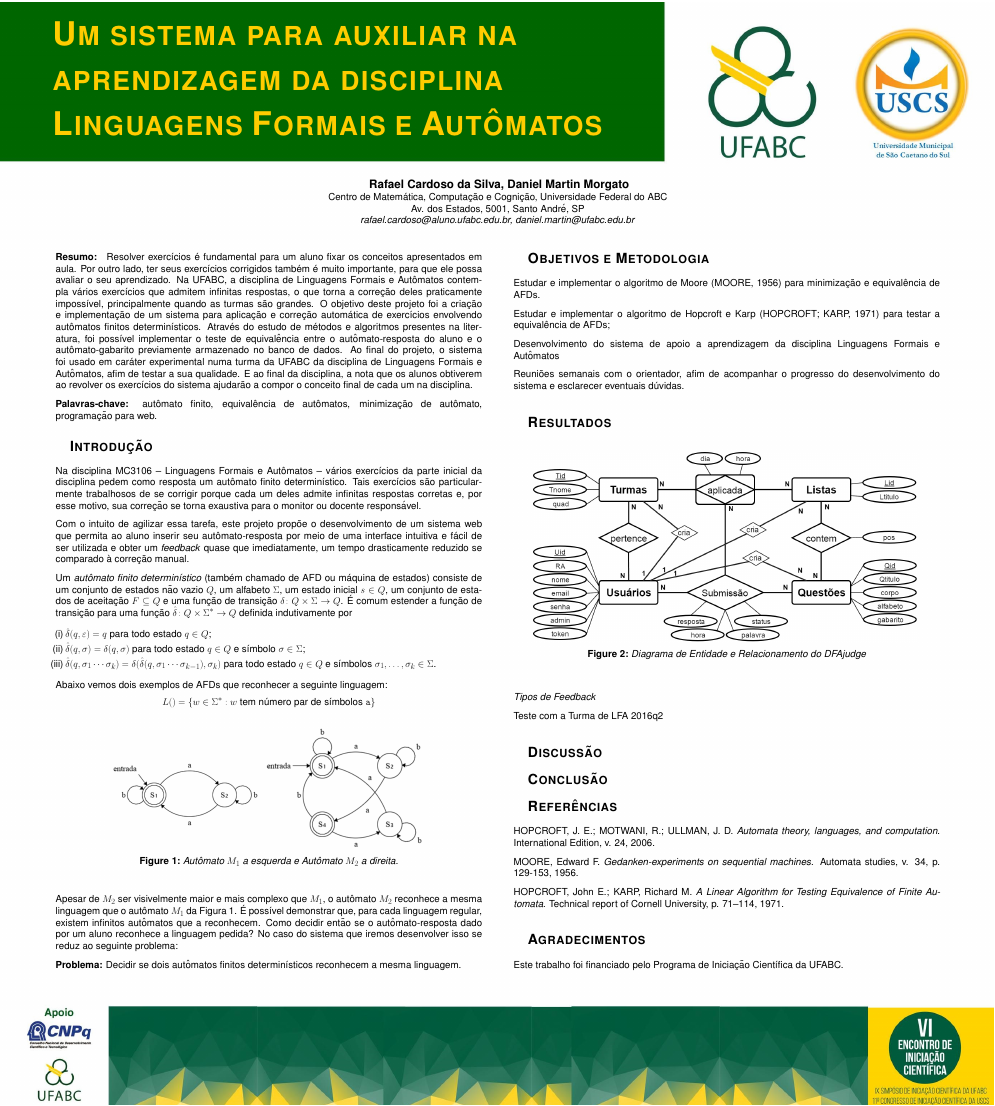
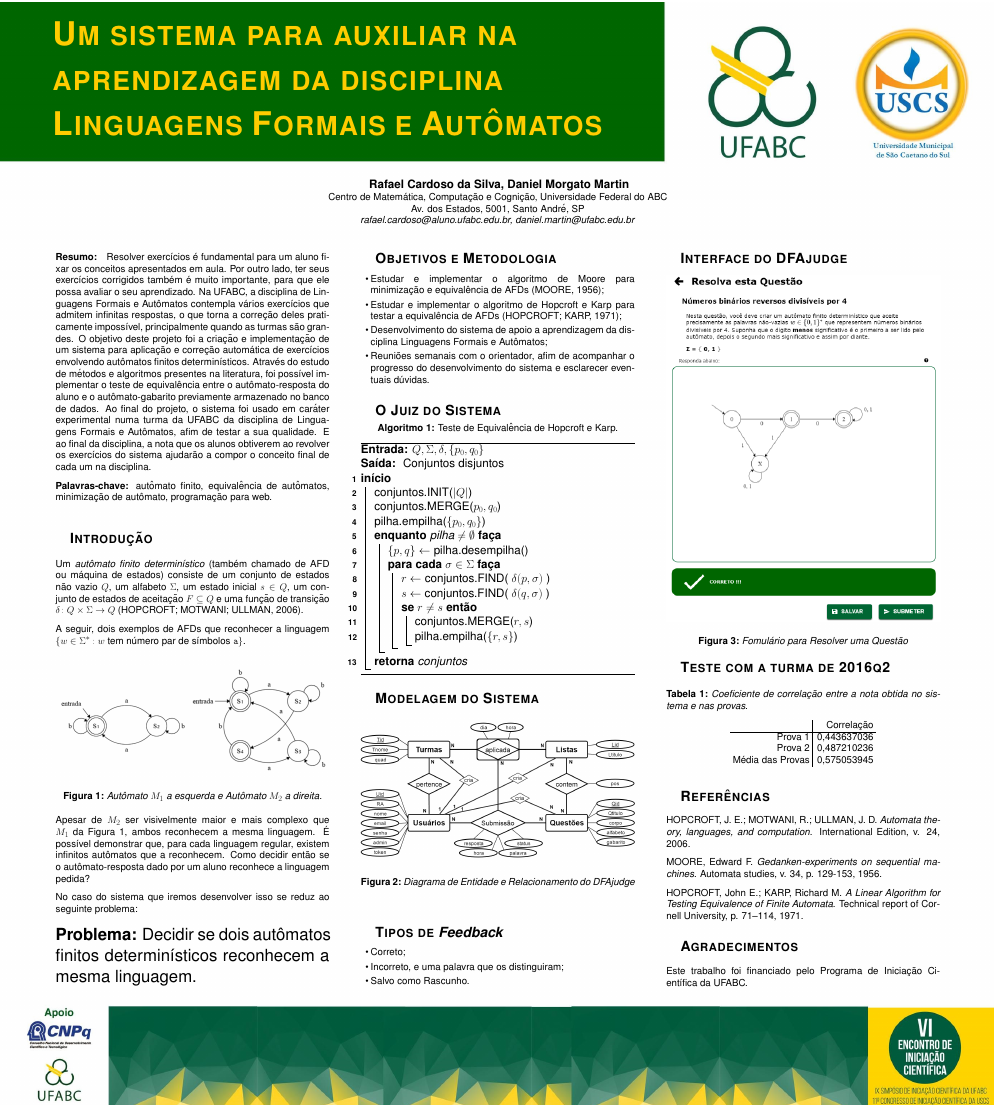
Before and after one commit to RafahCSilva/ICrafael_poster_LaTeX, a LaTeX poster (poster-ic.tex): the whole page. Compiled offline with pdfLaTeX.

Commit message:
v2
3 colunas, Intro resumida, add HKE, add print do resolve questão, add correlação

```diff
--- a/poster-ic.tex
+++ b/poster-ic.tex
@@ -1,5 +1,5 @@
-\documentclass[plainsections,  24pt]{sciposter} % 36pt no ppt eh 24pt
-\usepackage[english]{babel}
+\documentclass[plainsections, a0,  25pt]{sciposter} % 36pt no ppt eh 24pt
+\usepackage[english, portuguese]{babel}
 \usepackage{xcolor,eso-pic,graphicx,wallpaper}
 \usepackage{fix-cm} % Huge
 \usepackage{amsfonts,wrapfig} %simbolos matematicos
@@ -7,6 +7,9 @@
 \usepackage{textcomp}
 \usepackage{psfrag, color,ifpdf,multicol,xspace}
 \usepackage[utf8]{inputenc}
+
+
+\usepackage[algo2e, portuguese, linesnumbered, ruled, lined, vlined, tworuled ]{algorithm2e}
 
 %\renewcommand{\sfdefault}{verdana}
 %\usepackage{verbatim}
@@ -139,80 +144,159 @@
 %\mbox{}\vspace{6cm}
 
 \begin{center}
-\textbf{ \large Rafael Cardoso da Silva, Daniel Martin Morgato}\\
+\textbf{ \large Rafael Cardoso da Silva, Daniel Morgato Martin}\\
 Centro de Matemática, Computação e Cognição, Universidade Federal do ABC\\
 Av. dos Estados, 5001, Santo André, SP\\
 \textit{rafael.cardoso@aluno.ufabc.edu.br, daniel.martin@ufabc.edu.br}
 \end{center}
 
 \vspace{1.2cm}
-\begin{multicols}{2}
+\begin{multicols}{3}
+% http://tex.stackexchange.com/questions/82031/how-to-write-a-title-abstract-spanning-2-columns-in-3-column-page-using-multicol
 
 \paragraph{Resumo:}
-  Resolver exercícios é fundamental para um aluno fixar os conceitos apresentados em aula. Por outro lado, ter seus exercícios corrigidos também é muito importante, para que ele possa avaliar o seu aprendizado. Na UFABC, a disciplina de Linguagens Formais e Autômatos contempla vários exercícios que admitem infinitas respostas, o que torna a correção deles praticamente impossível, principalmente quando as turmas são grandes. O objetivo deste projeto foi a criação e implementação de um sistema para aplicação e correção automática de exercícios envolvendo autômatos finitos determinísticos. Através do estudo de métodos e algoritmos presentes na literatura, foi possível implementar o teste de equivalência entre o autômato-resposta do aluno e o autômato-gabarito previamente armazenado no banco de dados. Ao final do projeto, o sistema foi usado em caráter experimental numa turma da UFABC da disciplina de Linguagens Formais e Autômatos, afim de testar a sua qualidade. E ao final da disciplina, a nota que os alunos obtiverem ao revolver os exercícios do sistema ajudarão a compor o conceito final de cada um na disciplina.
+Resolver exercícios é fundamental para um aluno fixar os conceitos apresentados em aula. Por outro lado, ter seus exercícios corrigidos também é muito importante, para que ele possa avaliar o seu aprendizado. Na UFABC, a disciplina de Linguagens Formais e Autômatos contempla vários exercícios que admitem infinitas respostas, o que torna a correção deles praticamente impossível, principalmente quando as turmas são grandes. O objetivo deste projeto foi a criação e implementação de um sistema para aplicação e correção automática de exercícios envolvendo autômatos finitos determinísticos. Através do estudo de métodos e algoritmos presentes na literatura, foi possível implementar o teste de equivalência entre o autômato-resposta do aluno e o autômato-gabarito previamente armazenado no banco de dados. Ao final do projeto, o sistema foi usado em caráter experimental numa turma da UFABC da disciplina de Linguagens Formais e Autômatos, afim de testar a sua qualidade. E ao final da disciplina, a nota que os alunos obtiverem ao revolver os exercícios do sistema ajudarão a compor o conceito final de cada um na disciplina.
 
-  \noindent \textbf{Palavras-chave:} autômato finito, equivalência de autômatos, minimização de autômato, programação para web.
+\noindent \textbf{Palavras-chave:} autômato finito, equivalência de autômatos, minimização de autômato, programação para web.
+
 
 \section{\textsc{Introdução}}
 
-Na disciplina MC3106 – Linguagens Formais e Autômatos – vários exercícios da parte inicial da disciplina pedem como resposta um autômato finito determinístico. Tais exercícios são particularmente trabalhosos de se corrigir porque cada um deles admite infinitas respostas corretas e, por esse motivo, sua correção se torna exaustiva para o monitor ou docente responsável.
+%Na disciplina MC3106 – Linguagens Formais e Autômatos – vários exercícios da parte inicial da disciplina pedem como resposta um autômato finito determinístico. Tais exercícios são particularmente trabalhosos de se corrigir porque cada um deles admite infinitas respostas corretas e, por esse motivo, sua correção se torna exaustiva para o monitor ou docente responsável.
+%
+%Com o intuito de agilizar essa tarefa, este projeto propõe o desenvolvimento de um sistema web que permita ao aluno inserir seu autômato-resposta por meio de uma interface intuitiva e fácil de ser utilizada e obter um \textit{feedback} quase que imediatamente, um tempo drasticamente reduzido se comparado à correção manual.
 
-Com o intuito de agilizar essa tarefa, este projeto propõe o desenvolvimento de um sistema web que permita ao aluno inserir seu autômato-resposta por meio de uma interface intuitiva e fácil de ser utilizada e obter um \textit{feedback} quase que imediatamente, um tempo drasticamente reduzido se comparado à correção manual.
+Um \textit{autômato finito determinístico} (também chamado de AFD ou máquina de estados) consiste de um conjunto de estados não vazio $Q$, um alfabeto $\Sigma$, um estado inicial $s \in Q$, um conjunto de estados de aceitação $F \subseteq Q$ e uma função de transição $\delta \colon Q \times \Sigma \rightarrow Q$~(HOPCROFT; MOTWANI; ULLMAN, 2006).
 
-Um \textit{autômato finito determinístico} (também chamado de AFD ou máquina de estados) consiste de um conjunto de estados não vazio $Q$, um alfabeto $\Sigma$, um estado inicial $s \in Q$, um conjunto de estados de aceitação $F \subseteq Q$ e uma função de transição $\delta \colon Q \times \Sigma \rightarrow Q$. É comum estender a função de transição para uma função $\hat{\delta} \colon Q \times \Sigma^* \rightarrow Q$ definida indutivamente por
-
-\begin{itemize}%[(i)]
-  \item[(i)] $\hat{\delta}(q, \varepsilon) = q$ para todo estado $q \in Q$;
-  \item[(ii)] $\hat{\delta}(q, \sigma) = \delta(q, \sigma)$ para todo estado $q \in Q$ e símbolo $\sigma \in \Sigma$;
-  \item[(iii)] $\hat{\delta}(q, \sigma_1 \cdots \sigma_k) = \delta(\hat{\delta}(q, \sigma_1 \cdots \sigma_{k-1}), \sigma_k)$ para todo estado $q \in Q$ e símbolos $\sigma_1, \dots, \sigma_k \in \Sigma$.
-\end{itemize}
-
-Abaixo vemos dois exemplos de AFDs que reconhecer a seguinte linguagem:
-$$L() = \{w \in \Sigma^* :  w \text{ tem número par de símbolos } \mathtt{a}\}$$
+A seguir, dois exemplos de AFDs que reconhecer a linguagem
+$\{w \in \Sigma^* :  w \text{ tem número par de símbolos } \mathtt{a}\}$.
 
 \begin{figure}
   \centering
-  \includegraphics[width=0.75\linewidth]{exemplo.png}
+%  \vspace{-2cm}
+  \includegraphics[width=\linewidth]{exemplo.png}
   \caption{Autômato $M_1$ a esquerda e Autômato $M_2$ a direita.}
   \label{fig:exemplo}
+  \vspace{-2cm}
 \end{figure}
 
-Apesar de $M_2$ ser visivelmente maior e mais complexo que $M_1$, o autômato $M_2$ reconhece a mesma linguagem que o autômato $M_1$ da Figura~\ref{fig:exemplo}. É possível demonstrar que, para cada linguagem regular, existem infinitos autômatos que a reconhecem. Como decidir então se o autômato-resposta dado por um aluno reconhece a linguagem pedida? No caso do sistema que iremos desenvolver isso se reduz ao seguinte problema:
+Apesar de $M_2$ ser visivelmente maior e mais complexo que $M_1$ da Figura~\ref{fig:exemplo}, ambos reconhecem a mesma linguagem. É possível demonstrar que, para cada linguagem regular, existem infinitos autômatos que a reconhecem. Como decidir então se o autômato-resposta dado por um aluno reconhece a linguagem pedida?
 
-\noindent\textbf{Problema:} Decidir se dois autômatos finitos determinísticos reconhecem a mesma linguagem.
+No caso do sistema que iremos desenvolver isso se reduz ao seguinte problema:
+
+
+%\vspace{2cm}
+{\LARGE
+  \noindent\textbf{Problema:} Decidir se dois autômatos finitos determinísticos reconhecem a mesma linguagem.\par
+}
+
+%\vfill
+\columnbreak
+
+
 
 \section{\textsc{Objetivos e Metodologia}}
 
-Estudar e implementar o algoritmo de Moore (MOORE, 1956) para minimização e equivalência de AFDs.
+\begin{itemize}
+\item Estudar e implementar o algoritmo de Moore para minimização e equivalência de AFDs~(MOORE, 1956);
 
-Estudar e implementar o algoritmo de Hopcroft e Karp (HOPCROFT; KARP, 1971) para testar a equivalência de AFDs;
+\item Estudar e implementar o algoritmo de Hopcroft e Karp para testar a equivalência de AFDs~(HOPCROFT; KARP, 1971);
 
-Desenvolvimento do sistema de apoio a aprendizagem da disciplina Linguagens Formais e Autômatos
+\item Desenvolvimento do sistema de apoio a aprendizagem da disciplina Linguagens Formais e Autômatos;
 
-Reuniões semanais com o orientador, afim de acompanhar o progresso do desenvolvimento do sistema e esclarecer eventuais dúvidas.
+\item Reuniões semanais com o orientador, afim de acompanhar o progresso do desenvolvimento do sistema e esclarecer eventuais dúvidas.
+\end{itemize}
 
 
-\section{\textsc{Resultados}}
 
+\section{\textsc{O Juiz do Sistema}}
+
+
+\centerline{\textbf{Algoritmo 1:} Teste de Equivalência de Hopcroft e Karp.}
+{\large
+\begin{algorithm2e}[H]
+    \label{alg:HKE}
+    \Entrada{$ Q, \Sigma, \delta, \{p_0, q_0\}$}
+    \Saida{ Conjuntos disjuntos }
+    \Inicio{
+      conjuntos.INIT($|Q|$) \\
+      conjuntos.MERGE($p_0, q_0$) \\
+      pilha.empilha($\{p_0, q_0\}$) \\
+      \Enqto{pilha $\neq \emptyset$} {
+        $\{p, q\} \gets$ pilha.desempilha() \\
+        \ParaCada{$\sigma \in \Sigma$} {
+          $r \gets$ conjuntos.FIND( $\delta(p, \sigma)$ ) \\
+          $s \gets$ conjuntos.FIND( $\delta(q, \sigma)$ ) \\
+          \Se{$r \neq s$} {
+            conjuntos.MERGE($r, s$) \\
+            pilha.empilha($\{r, s\}$) \\
+          }
+        }
+      }
+      \Retorna{conjuntos}
+    }
+\end{algorithm2e}
+
+}
+
+
+\section{\textsc{Modelagem do Sistema}}
 
 \begin{figure}
   \centering
-  \includegraphics[width=0.9\linewidth]{diagDER.png}
+  \includegraphics[width=\linewidth]{diagDER.png}
   \caption{Diagrama de Entidade e Relacionamento do DFAjudge}
   \label{fig:DER}
 \end{figure}
 
 
-\textit{Tipos de Feedback}
-
-Teste com a Turma de LFA 2016q2
+\section{\textsc{Tipos de \textit{Feedback}}}
+\begin{itemize}
+  \item Correto;
+  \item Incorreto, e uma palavra que os distinguiram;
+  \item Salvo como Rascunho.
+\end{itemize}
 
 
-\section{\textsc{Discussão}}
+\columnbreak
+
+
+\section{\textsc{Interface do DFAjudge}}
+
+%% MAIS RESOLUCAO NO PRINT
+
+\begin{figure}
+    \vspace{-0.5cm}
+  \centering
+  \includegraphics[width=\linewidth]{alunoResposta}
+    \vspace{-0.5cm}
+  \caption{Fomulário para Resolver uma Questão}
+  \label{fig:alunoResposta}
+  \vspace{-2cm}
+\end{figure}
 
 
 
-\section{\textsc{Conclusão}}
+\section{\textsc{Teste com a turma de 2016q2}}
+
+\begin{table}[H]
+  \centering
+  \caption{Coeficiente de correlação entre a nota obtida no sistema e nas provas.}
+  \begin{tabular}{r|r} %\hline
+%    & Correlação \\ \hline
+%    Porcentagem de uso do sistema e P1 & 0,443637036 \\ %\hline
+%    Porcentagem de uso do sistema e P2 & 0,487210236 \\ %\hline
+%    Porcentagem de uso do sistema e MP & 0,575053945 \\ %\hline
+                      & Correlação \\ \hline
+    Prova 1           & ~0,443637036 \\ %\hline
+    Prova 2           & ~0,487210236 \\ %\hline
+    Média das Provas  & ~0,575053945 \\ %\hline
+  \end{tabular}
+%  \vspace{-2cm}
+\end{table}
+
+
+%\section{\textsc{Conclusão}}
 
 
 
```
Also changed, not shown: alunoResposta.png (added), poster-ic.pdf, poster-ic.tex (6 more changed lines).
